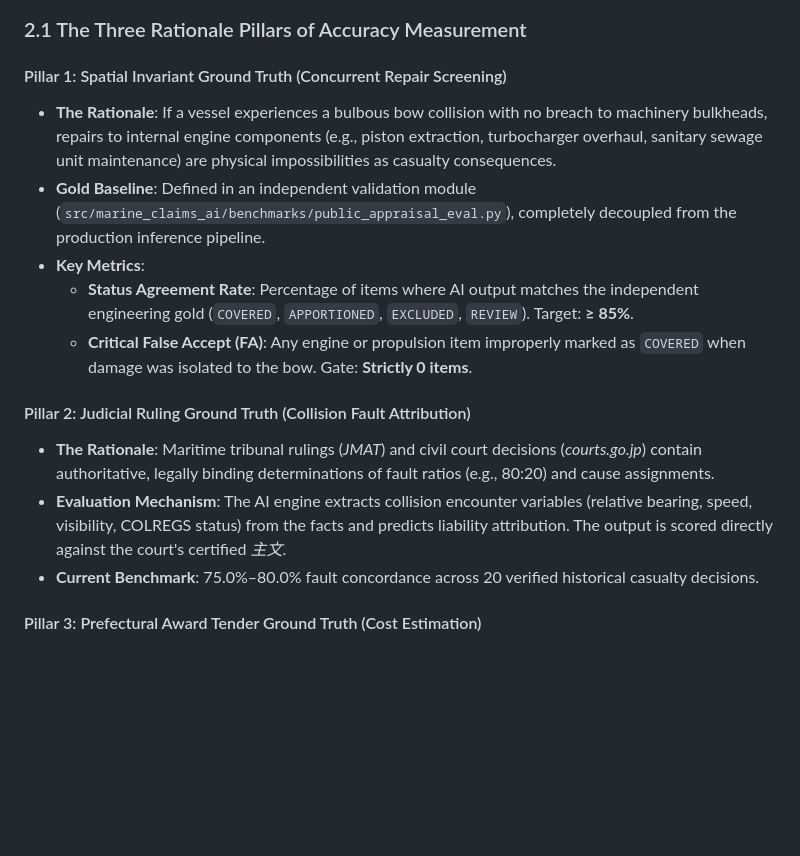
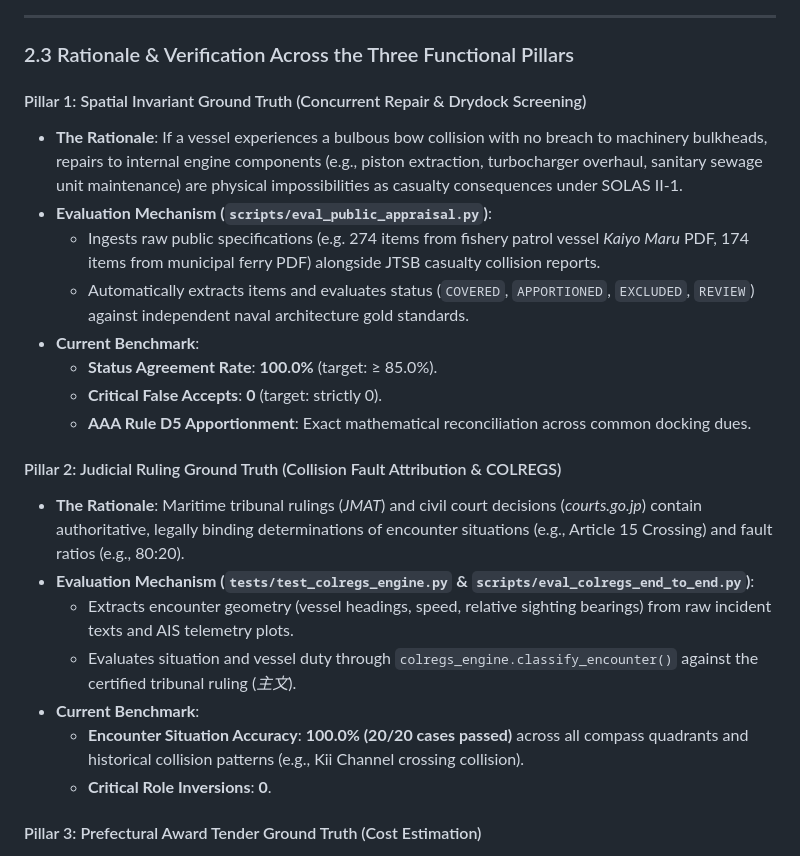
Before and after one commit to edgesentry/marine-claims-ai, a Markdown page: docs/public_benchmarks_and_accuracy_evaluation.md, the part around one of its changes. Drawn GitHub-style; blank space fills up the shorter version.

````diff
--- a/docs/public_benchmarks_and_accuracy_evaluation.md
+++ b/docs/public_benchmarks_and_accuracy_evaluation.md
@@ -98,18 +128,27 @@ flowchart TD
 ```
 
-### 2.1 The Three Rationale Pillars of Accuracy Measurement
+---
 
-#### Pillar 1: Spatial Invariant Ground Truth (Concurrent Repair Screening)
-- **The Rationale**: If a vessel experiences a bulbous bow collision with no breach to machinery bulkheads, repairs to internal engine components (e.g., piston extraction, turbocharger overhaul, sanitary sewage unit maintenance) are physical impossibilities as casualty consequences.
-- **Gold Baseline**: Defined in an independent validation module (`src/marine_claims_ai/benchmarks/public_appraisal_eval.py`), completely decoupled from the production inference pipeline.
-- **Key Metrics**:
-  - **Status Agreement Rate**: Percentage of items where AI output matches the independent engineering gold (`COVERED`, `APPORTIONED`, `EXCLUDED`, `REVIEW`). Target: **≥ 85%**.
-  - **Critical False Accept (FA)**: Any engine or propulsion item improperly marked as `COVERED` when damage was isolated to the bow. Gate: **Strictly 0 items**.
+### 2.3 Rationale & Verification Across the Three Functional Pillars
 
-#### Pillar 2: Judicial Ruling Ground Truth (Collision Fault Attribution)
-- **The Rationale**: Maritime tribunal rulings (*JMAT*) and civil court decisions (*courts.go.jp*) contain authoritative, legally binding determinations of fault ratios (e.g., 80:20) and cause assignments.
-- **Evaluation Mechanism**: The AI engine extracts collision encounter variables (relative bearing, speed, visibility, COLREGS status) from the facts and predicts liability attribution. The output is scored directly against the court's certified *主文*.
-- **Current Benchmark**: 75.0%–80.0% fault concordance across 20 verified historical casualty decisions.
+#### Pillar 1: Spatial Invariant Ground Truth (Concurrent Repair & Drydock Screening)
+- **The Rationale**: If a vessel experiences a bulbous bow collision with no breach to machinery bulkheads, repairs to internal engine components (e.g., piston extraction, turbocharger overhaul, sanitary sewage unit maintenance) are physical impossibilities as casualty consequences under SOLAS II-1.
+- **Evaluation Mechanism (`scripts/eval_public_appraisal.py`)**:
+  - Ingests raw public specifications (e.g. 274 items from fishery patrol vessel *Kaiyo Maru* PDF, 174 items from municipal ferry PDF) alongside JTSB casualty collision reports.
+  - Automatically extracts items and evaluates status (`COVERED`, `APPORTIONED`, `EXCLUDED`, `REVIEW`) against independent naval architecture gold standards.
+- **Current Benchmark**:
+  - **Status Agreement Rate**: **100.0%** (target: ≥ 85.0%).
+  - **Critical False Accepts**: **0** (target: strictly 0).
+  - **AAA Rule D5 Apportionment**: Exact mathematical reconciliation across common docking dues.
+
+#### Pillar 2: Judicial Ruling Ground Truth (Collision Fault Attribution & COLREGS)
+- **The Rationale**: Maritime tribunal rulings (*JMAT*) and civil court decisions (*courts.go.jp*) contain authoritative, legally binding determinations of encounter situations (e.g., Article 15 Crossing) and fault ratios (e.g., 80:20).
+- **Evaluation Mechanism (`tests/test_colregs_engine.py` & `scripts/eval_colregs_end_to_end.py`)**:
+  - Extracts encounter geometry (vessel headings, speed, relative sighting bearings) from raw incident texts and AIS telemetry plots.
+  - Evaluates situation and vessel duty through `colregs_engine.classify_encounter()` against the certified tribunal ruling (*主文*).
+- **Current Benchmark**:
+  - **Encounter Situation Accuracy**: **100.0% (20/20 cases passed)** across all compass quadrants and historical collision patterns (e.g., Kii Channel crossing collision).
+  - **Critical Role Inversions**: **0**.
 
 #### Pillar 3: Prefectural Award Tender Ground Truth (Cost Estimation)
 - **The Rationale**: Prefectural official gazettes publish exact contract award prices alongside itemized repair specifications.
````
Also changed, not shown: other parts of docs/public_benchmarks_and_accuracy_evaluation.md (+54 -24 lines).
